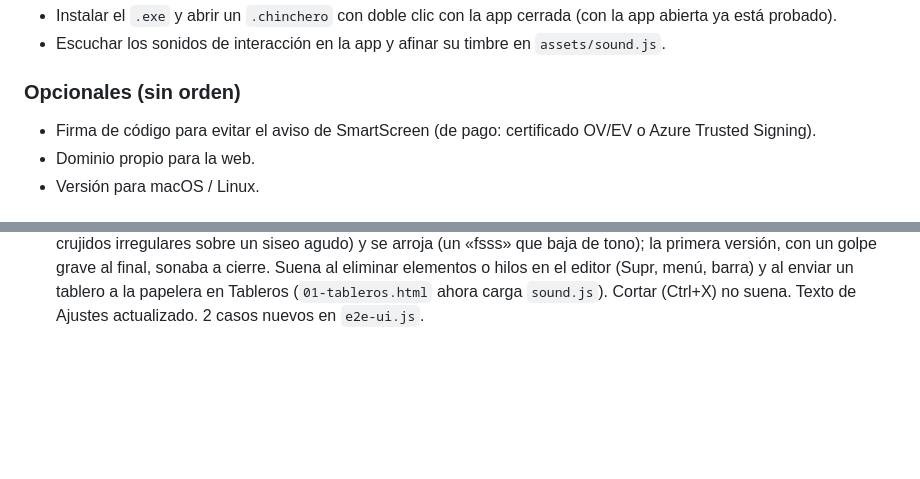
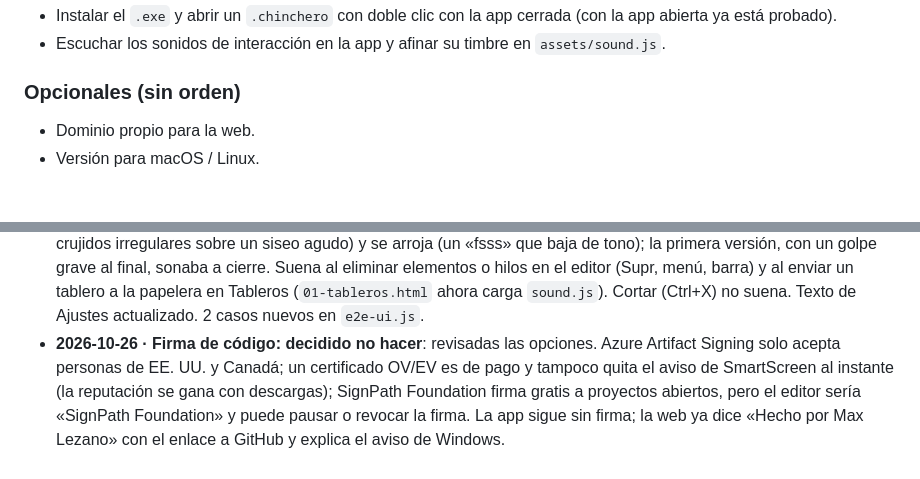
Before and after one commit to MaxLezano/Chinchero, a Markdown page: ROADMAP.md, 2 parts joined by grey strips. Drawn GitHub-style; blank space fills up the shorter version.

Commit message:
docs: decidir no firmar el instalador

```diff
--- a/ROADMAP.md
+++ b/ROADMAP.md
@@ -28,7 +28,6 @@ Ninguna tarea de código por ahora.
 - Escuchar los sonidos de interacción en la app y afinar su timbre en `assets/sound.js`.
 
 ### Opcionales (sin orden)
-- Firma de código para evitar el aviso de SmartScreen (de pago: certificado OV/EV o Azure Trusted Signing).
 - Dominio propio para la web.
 - Versión para macOS / Linux.
 
@@ -61,3 +60,4 @@ Ninguna tarea de código por ahora.
 - **2026-10-26 · Barra de formato que muestra lo aplicado**: B, I y Lista de notas y fichas nunca quedaban marcados (solo se resaltaban con el ratón encima). Ahora siguen el texto donde está el cursor (`queryCommandState` en `selectionchange`, al hacer clic y al soltar una tecla, para Ctrl+B/I sin selección), con `aria-pressed`, y lo marcado usa el acento, distinto del hover. Revisado el resto: la barra contextual ya marcaba color, fijación, marco, etc., pero al rehacerse perdía el foco y con teclado había que volver a buscar el botón; ahora el foco vuelve a la misma opción. `aria-pressed` también en muestras y segmentos de la barra contextual, colores y grosores del dibujo, superficies, minimapa y opciones de Ajustes. 6 casos nuevos en `e2e-ui.js`.
 - **2026-10-26 · Editar texto sin que se corte**: con una nota (o cualquier texto) en edición, el doble clic volvía a «empezar a editar»: el elemento se redibujaba y la edición quedaba sobre el DOM viejo, así que se cerraba. Ahora el doble clic selecciona la palabra (y el triple, el párrafo), y `edit()` busca el campo en el DOM nuevo si hace falta. Un clic o arrastre dentro del elemento que se edita pero fuera del texto (borde, debajo de la última línea) ya no corta la edición ni lo mueve: deja el cursor donde puede, y en otro campo del mismo elemento (otra tarea, el título) pasa a editar ese. En una zona, el clic que termina de editar el título no la mueve. Renombrar una hoja: el doble clic sobre el nombre ya no vuelve a seleccionarlo todo. Recorrido con script por zona, texto, nota, foto, lista, ficha y sello. La **I** de cursiva usa una letra con remates (Georgia), sin ellos parecía una barra. **Papelera vacía**: el aviso va en el centro del espacio libre (antes, arriba y centrado en los 900 px de la lista). **Favoritos sin ningún tablero** decía «Aún no tienes tableros» con el texto de favoritos y sin botón: ahora invita a crear uno. 5 casos nuevos en `e2e-ui.js`.
 - **2026-10-26 · Sonido de papelera**: quinto sonido en `assets/sound.js` (`trash`): papel que se hace una bola (unos 40 crujidos irregulares sobre un siseo agudo) y se arroja (un «fsss» que baja de tono); la primera versión, con un golpe grave al final, sonaba a cierre. Suena al eliminar elementos o hilos en el editor (Supr, menú, barra) y al enviar un tablero a la papelera en Tableros (`01-tableros.html` ahora carga `sound.js`). Cortar (Ctrl+X) no suena. Texto de Ajustes actualizado. 2 casos nuevos en `e2e-ui.js`.
+- **2026-10-26 · Firma de código: decidido no hacer**: revisadas las opciones. Azure Artifact Signing solo acepta personas de EE. UU. y Canadá; un certificado OV/EV es de pago y tampoco quita el aviso de SmartScreen al instante (la reputación se gana con descargas); SignPath Foundation firma gratis a proyectos abiertos, pero el editor sería «SignPath Foundation» y puede pausar o revocar la firma. La app sigue sin firma; la web ya dice «Hecho por Max Lezano» con el enlace a GitHub y explica el aviso de Windows.
```
